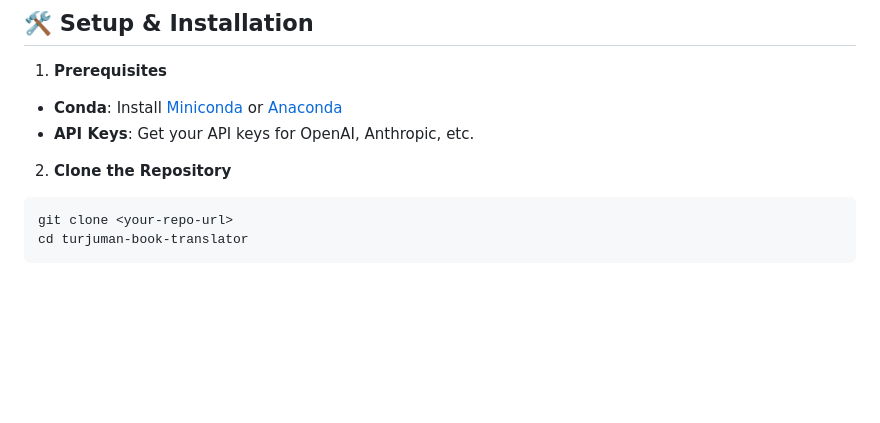
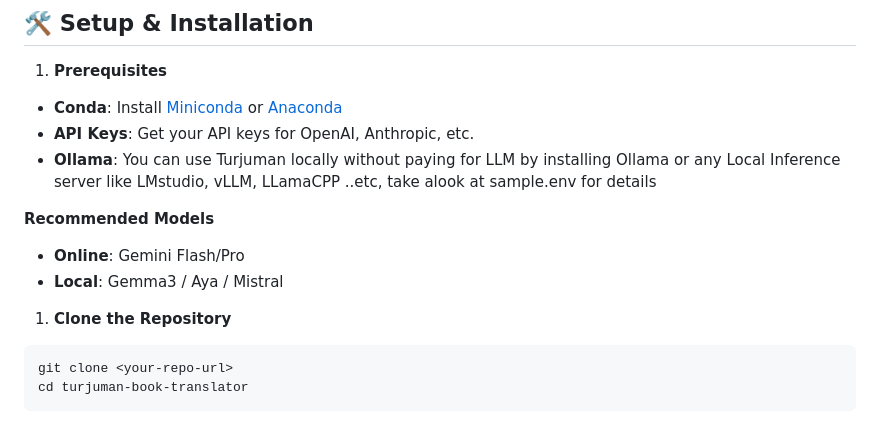
Before and after one commit to koukoulala/game-localization, a Markdown page: README.md, the part around the change. Rendered like a GitHub page; blank space fills up the shorter version.

Commit message:
installation instruction

````diff
--- a/README.md
+++ b/README.md
@@ -60,8 +60,13 @@ flowchart TD
 
 - **Conda**: Install [Miniconda](https://docs.conda.io/en/latest/miniconda.html) or [Anaconda](https://www.anaconda.com/products/distribution)
 - **API Keys**: Get your API keys for OpenAI, Anthropic, etc.
+- **Ollama**: You can use Turjuman locally without paying for LLM by installing Ollama or any Local Inference server like LMstudio, vLLM, LLamaCPP ..etc, take alook at sample.env for details
 
-2. **Clone the Repository**
+**Recommended Models**
+- **Online**: Gemini Flash/Pro
+- **Local**: Gemma3 / Aya / Mistral
+
+1. **Clone the Repository**
 
 ```bash
 git clone <your-repo-url>
````
